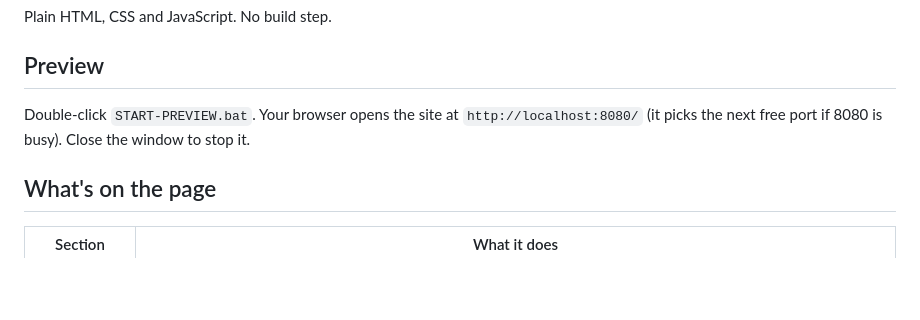
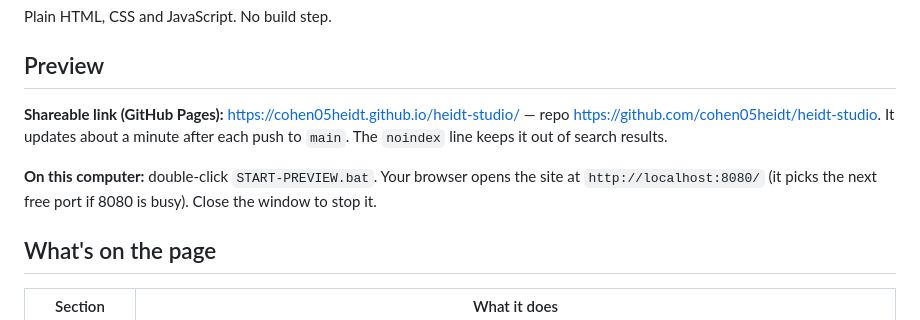
Before and after one commit to cohen05heidt/heidt-studio, a Markdown page: README.md, the part around the change. GitHub-like rendering; blank space fills up the shorter version.

Commit message:
README: add GitHub Pages preview link
Co-Authored-By: Claude Opus 5.5 <noreply@anthropic.com>

```diff
--- a/README.md
+++ b/README.md
@@ -6,7 +6,9 @@ Plain HTML, CSS and JavaScript. No build step.
 
 ## Preview
 
-Double-click `START-PREVIEW.bat`. Your browser opens the site at `http://localhost:8080/` (it picks the next free port if 8080 is busy). Close the window to stop it.
+**Shareable link (GitHub Pages):** https://cohen05heidt.github.io/heidt-studio/ — repo https://github.com/cohen05heidt/heidt-studio. It updates about a minute after each push to `main`. The `noindex` line keeps it out of search results.
+
+**On this computer:** double-click `START-PREVIEW.bat`. Your browser opens the site at `http://localhost:8080/` (it picks the next free port if 8080 is busy). Close the window to stop it.
 
 ## What's on the page
 
```
